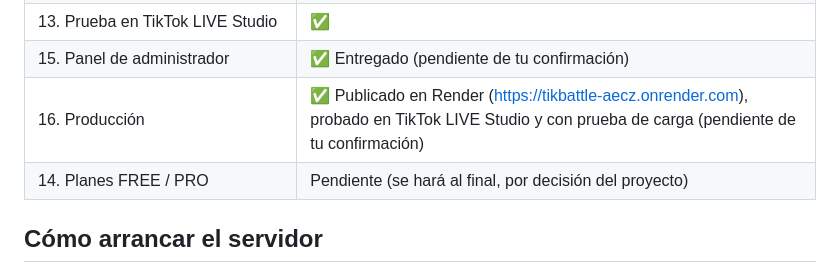
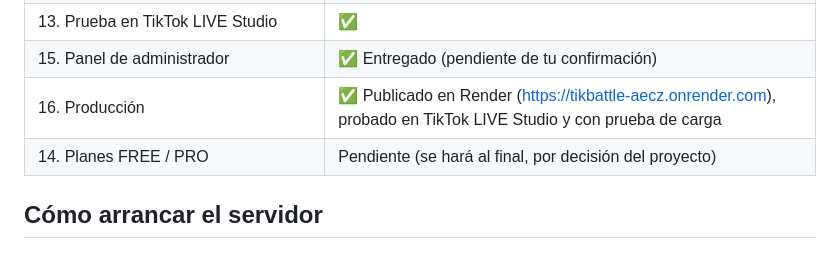
Before and after one commit to santiramirez1504-stack/tikbattle, a Markdown page: README.md, the part around the change. GitHub-like rendering.

Commit message:
README: módulo 16 confirmado
Co-Authored-By: Claude Opus 5.5 <noreply@anthropic.com>

```diff
--- a/README.md
+++ b/README.md
@@ -22,7 +22,7 @@ Primer juego: **Batalla de Países**. Los espectadores escriben el nombre de un
 | 12. Persistencia en MongoDB (configuración, partidas, historial) | ✅ |
 | 13. Prueba en TikTok LIVE Studio | ✅ |
 | 15. Panel de administrador | ✅ Entregado (pendiente de tu confirmación) |
-| 16. Producción | ✅ Publicado en Render (https://tikbattle-aecz.onrender.com), probado en TikTok LIVE Studio y con prueba de carga (pendiente de tu confirmación) |
+| 16. Producción | ✅ Publicado en Render (https://tikbattle-aecz.onrender.com), probado en TikTok LIVE Studio y con prueba de carga |
 | 14. Planes FREE / PRO | Pendiente (se hará al final, por decisión del proyecto) |
 
 ## Cómo arrancar el servidor
```
